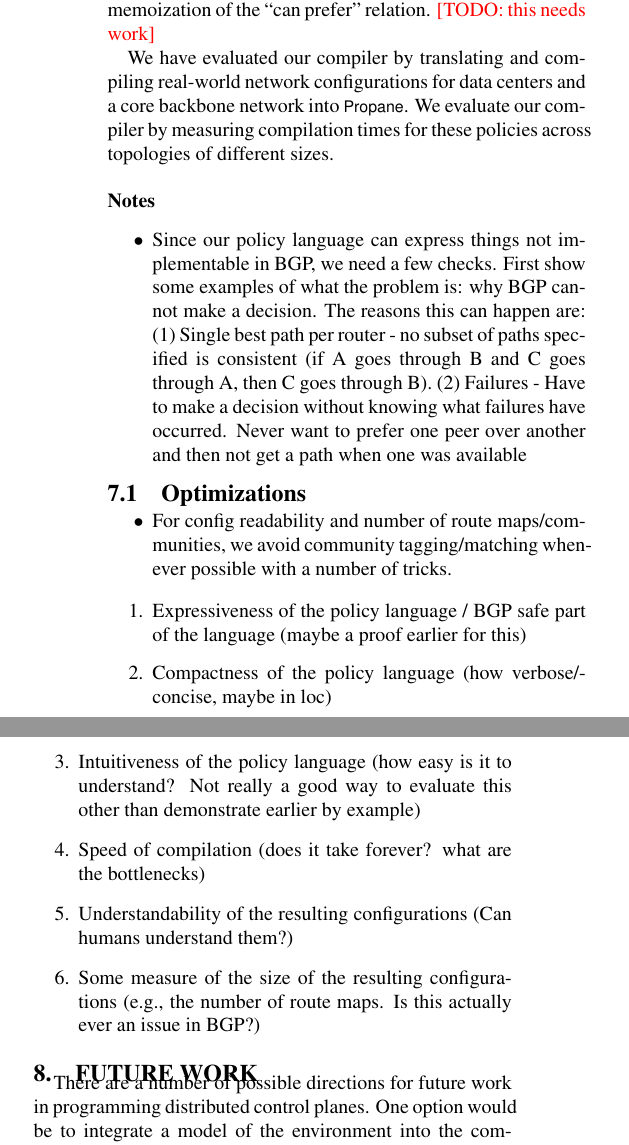
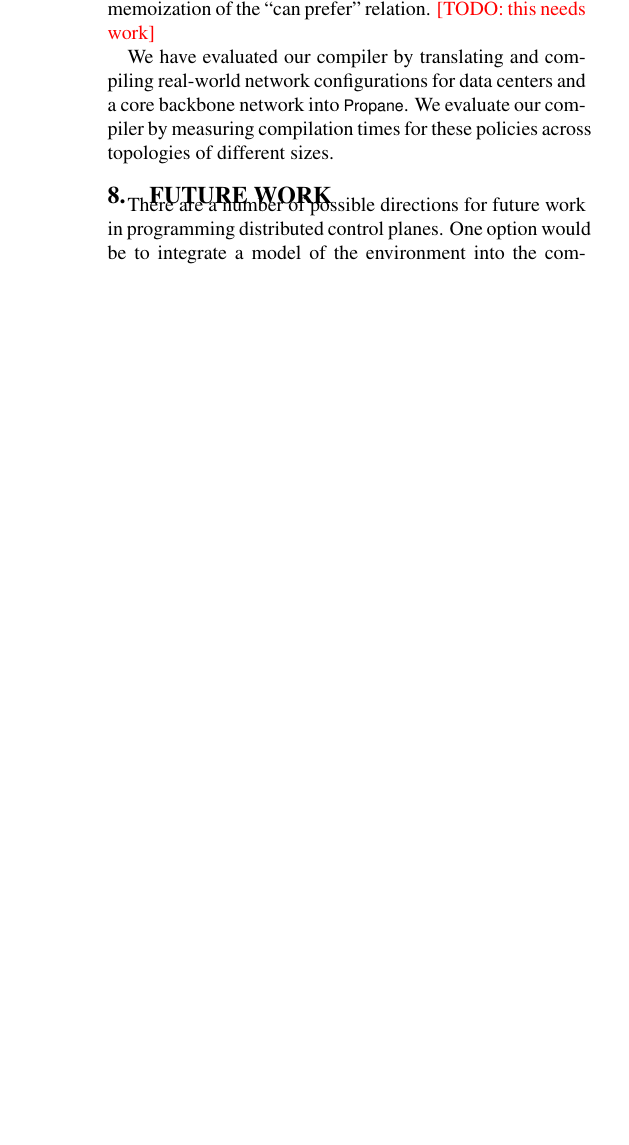
Before and after one commit to rabeckett/propane, a LaTeX paper (paper/paper.tex, which reads paper/evaluation.tex): two parts of the columns of page 12 of 13 before the commit and part of one column of page 12 of 12 after it, the two joined at a grey line, cut so that both start at the same text, the shorter picture padded with empty space. Compiled offline with pdfLaTeX.

Commit message:
conclusion.

```diff
--- a/paper/evaluation.tex
+++ b/paper/evaluation.tex
@@ -3,32 +3,3 @@
 We have written a prototype compiler for \sysname that is implemented in roughly 5000 lines of F\# code. The compiler includes command-line flags for enabling or disabling the use of BGP MED, AS path prepending, the commonly used no-export community, as well as for ensuring k-failure safety for user-sepcified aggregates. The compiler uses regular expressions derivatives~\ref{bib:todo} with character classes to construct automata for large alphabets efficiently. The compiler uses the algorithm for computing graph dominators described in~\ref{bib:todo}. When computing local preferences and failure safety, as described in Section~\ref{sec:compilation}, the compiler performs memoization of the ``can prefer'' relation. \todo{this needs work}
 
 We have evaluated our compiler by translating and compiling real-world network configurations for data centers and a core backbone network into \sysname. We evaluate our compiler by measuring compilation times for these policies across topologies of different sizes.
-
-
-\para{Notes}
-
-\begin{itemize}
-
-  \item Since our policy language can express things not implementable in BGP, we need a few checks.
-      First show some examples of what the problem is: why BGP cannot make a decision.
-      The reasons this can happen are:
-      (1) Single best path per router - no subset of paths specified is consistent (if A goes through B and C goes through A, then C goes through B).
-      (2) Failures - Have to make a decision without knowing what failures have occurred. Never want to prefer one peer over another and then not get a path when one was available
-\end{itemize}
-
-
-\subsection{Optimizations}
-
-\begin{itemize}
-  \item For config readability and number of route maps/communities, we avoid community tagging/matching whenever possible with a number of tricks.
-\end{itemize}
-
-
-\begin{enumerate}
-	\item Expressiveness of the policy language / BGP safe part of the language (maybe a proof earlier for this)
-	\item Compactness of the policy language (how verbose/concise, maybe in loc)
-	\item Intuitiveness of the policy language (how easy is it to understand? Not really a good way to evaluate this other than demonstrate earlier by example)
-	\item Speed of compilation (does it take forever? what are the bottlenecks)
-	\item Understandability of the resulting configurations (Can humans understand them?)
-	\item Some measure of the size of the resulting configurations (e.g., the number of route maps. Is this actually ever an issue in BGP?)
-\end{enumerate}
```
Also changed, not shown: paper/conclusions.tex (+1 -1 lines).
